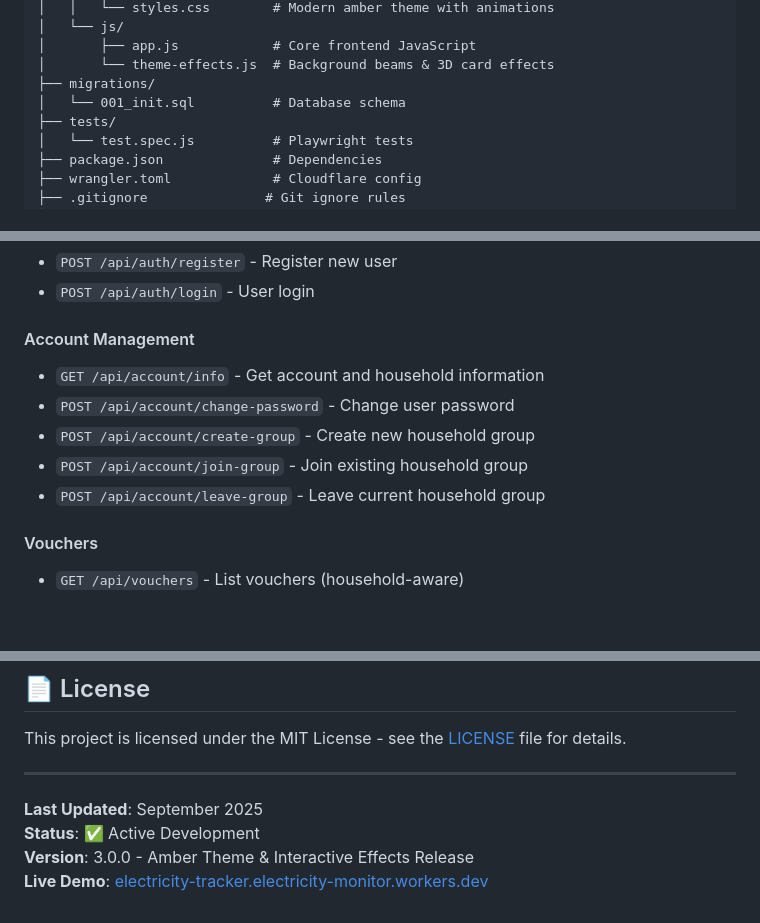
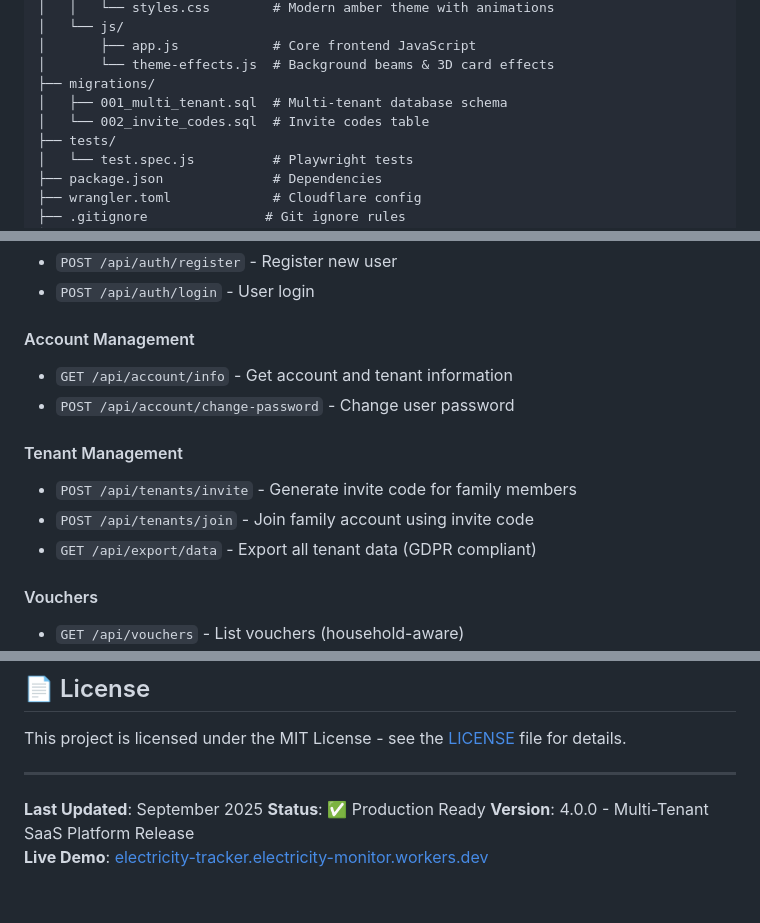
Before and after one commit to stewartburton/electricity-tracker-cf, a Markdown page: README.md, 3 parts joined by grey strips. Drawn GitHub-style; blank space fills up the shorter version.

```diff
--- a/README.md
+++ b/README.md
@@ -67,7 +67,8 @@ electricity-tracker-cf/
 │       ├── app.js            # Core frontend JavaScript
 │       └── theme-effects.js  # Background beams & 3D card effects
 ├── migrations/
-│   └── 001_init.sql          # Database schema
+│   ├── 001_multi_tenant.sql  # Multi-tenant database schema
+│   └── 002_invite_codes.sql  # Invite codes table
 ├── tests/
 │   └── test.spec.js          # Playwright tests
 ├── package.json              # Dependencies
@@ -108,11 +111,13 @@ electricity-tracker-cf/
 - `POST /api/auth/login` - User login
 
 #### Account Management
-- `GET /api/account/info` - Get account and household information
+- `GET /api/account/info` - Get account and tenant information
 - `POST /api/account/change-password` - Change user password
-- `POST /api/account/create-group` - Create new household group
-- `POST /api/account/join-group` - Join existing household group
-- `POST /api/account/leave-group` - Leave current household group
+
+#### Tenant Management
+- `POST /api/tenants/invite` - Generate invite code for family members
+- `POST /api/tenants/join` - Join family account using invite code
+- `GET /api/export/data` - Export all tenant data (GDPR compliant)
 
 #### Vouchers
 - `GET /api/vouchers` - List vouchers (household-aware)
@@ -321,6 +410,6 @@ This project is licensed under the MIT License - see the [LICENSE](LICENSE) file
 ---
 
 **Last Updated**: September 2025
-**Status**: ✅ Active Development
-**Version**: 3.0.0 - Amber Theme & Interactive Effects Release
+**Status**: ✅ Production Ready
+**Version**: 4.0.0 - Multi-Tenant SaaS Platform Release
 **Live Demo**: [electricity-tracker.electricity-monitor.workers.dev](https://electricity-tracker.electricity-monitor.workers.dev)
```
Also changed, not shown: other parts of README.md (+95 -9 lines).
